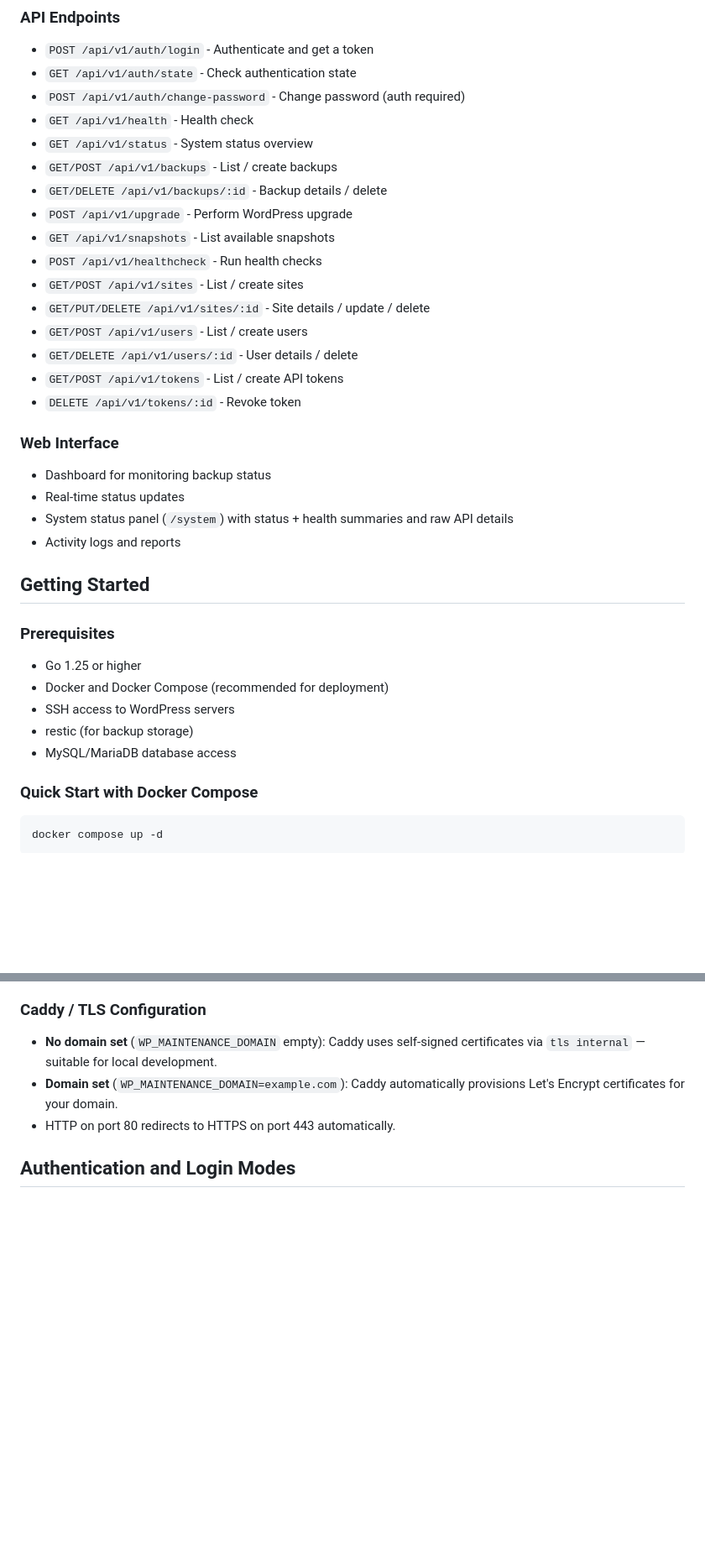
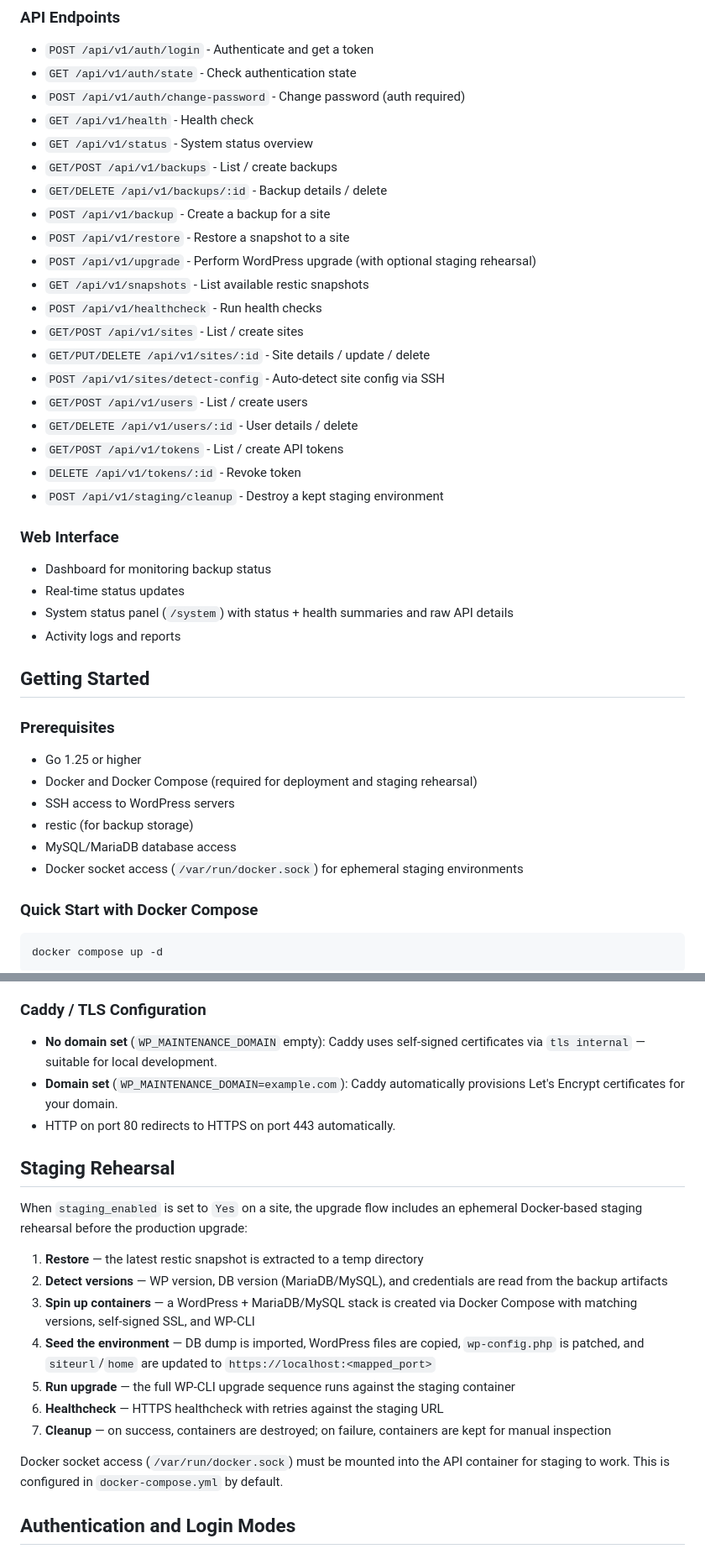
Before and after one commit to Esysc/wp-maintenance-automation-go, a Markdown page: README.md, 2 parts joined by grey strips. Shown at 84% size. GitHub-like rendering; blank space fills up the shorter version.

```diff
--- a/README.md
+++ b/README.md
@@ -32,15 +33,19 @@ WP Maintenance Automation Go is a Go-based implementation of WordPress maintenan
 - `GET /api/v1/status` - System status overview
 - `GET/POST /api/v1/backups` - List / create backups
 - `GET/DELETE /api/v1/backups/:id` - Backup details / delete
-- `POST /api/v1/upgrade` - Perform WordPress upgrade
-- `GET /api/v1/snapshots` - List available snapshots
+- `POST /api/v1/backup` - Create a backup for a site
+- `POST /api/v1/restore` - Restore a snapshot to a site
+- `POST /api/v1/upgrade` - Perform WordPress upgrade (with optional staging rehearsal)
+- `GET /api/v1/snapshots` - List available restic snapshots
 - `POST /api/v1/healthcheck` - Run health checks
 - `GET/POST /api/v1/sites` - List / create sites
 - `GET/PUT/DELETE /api/v1/sites/:id` - Site details / update / delete
+- `POST /api/v1/sites/detect-config` - Auto-detect site config via SSH
 - `GET/POST /api/v1/users` - List / create users
 - `GET/DELETE /api/v1/users/:id` - User details / delete
 - `GET/POST /api/v1/tokens` - List / create API tokens
 - `DELETE /api/v1/tokens/:id` - Revoke token
+- `POST /api/v1/staging/cleanup` - Destroy a kept staging environment
 
 ### Web Interface
 - Dashboard for monitoring backup status
@@ -52,10 +57,11 @@ WP Maintenance Automation Go is a Go-based implementation of WordPress maintenan
 
 ### Prerequisites
 - Go 1.25 or higher
-- Docker and Docker Compose (recommended for deployment)
+- Docker and Docker Compose (required for deployment and staging rehearsal)
 - SSH access to WordPress servers
 - restic (for backup storage)
 - MySQL/MariaDB database access
+- Docker socket access (`/var/run/docker.sock`) for ephemeral staging environments
 
 ### Quick Start with Docker Compose
 
@@ -191,6 +197,20 @@ Each WordPress site is configured through the Web UI and stored in the database
 - **Domain set** (`WP_MAINTENANCE_DOMAIN=example.com`): Caddy automatically provisions Let's Encrypt certificates for your domain.
 - HTTP on port 80 redirects to HTTPS on port 443 automatically.
 
+## Staging Rehearsal
+
+When `staging_enabled` is set to `Yes` on a site, the upgrade flow includes an ephemeral Docker-based staging rehearsal before the production upgrade:
+
+1. **Restore** — the latest restic snapshot is extracted to a temp directory
+2. **Detect versions** — WP version, DB version (MariaDB/MySQL), and credentials are read from the backup artifacts
+3. **Spin up containers** — a WordPress + MariaDB/MySQL stack is created via Docker Compose with matching versions, self-signed SSL, and WP-CLI
+4. **Seed the environment** — DB dump is imported, WordPress files are copied, `wp-config.php` is patched, and `siteurl`/`home` are updated to `https://localhost:<mapped_port>`
+5. **Run upgrade** — the full WP-CLI upgrade sequence runs against the staging container
+6. **Healthcheck** — HTTPS healthcheck with retries against the staging URL
+7. **Cleanup** — on success, containers are destroyed; on failure, containers are kept for manual inspection
+
+Docker socket access (`/var/run/docker.sock`) must be mounted into the API container for staging to work. This is configured in `docker-compose.yml` by default.
+
 ## Authentication and Login Modes
 
 - Login supports two modes:
```
Also changed, not shown: other parts of README.md (+11 -3 lines), CHANGELOG.md (added, +65 -0 lines).
